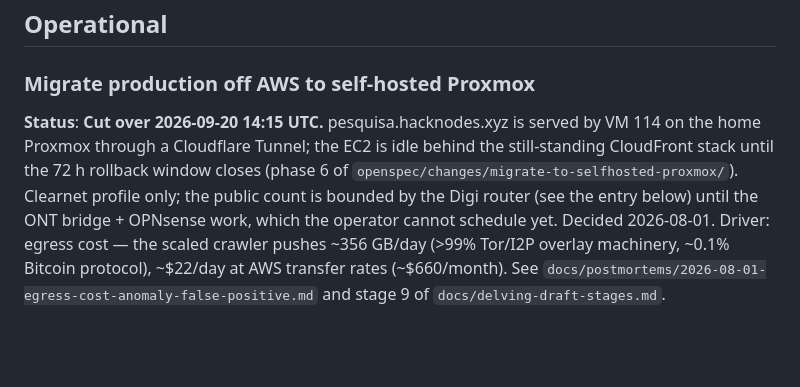
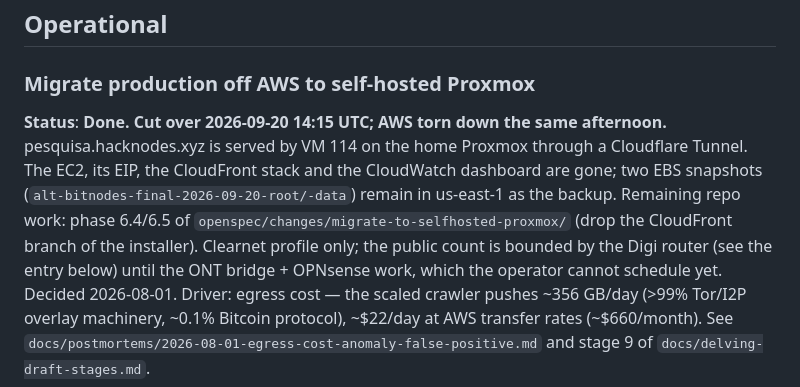
Before and after one commit to ifuensan/alt-bitnodes, a Markdown page: docs/follow-ups.md, the part around the change. GitHub-like rendering; blank space fills up the shorter version.

Commit message:
openspec: AWS torn down, snapshots kept, EIP released
Co-Authored-By: Claude Fable 5.1 <noreply@anthropic.com>
Claude-Session: https://claude.ai/code/session_01L7AC2xEX9zs1YvmWLhXjWy

```diff
--- a/docs/follow-ups.md
+++ b/docs/follow-ups.md
@@ -9,11 +9,14 @@ see `_bmad-output/planning-artifacts/`.
 
 ### Migrate production off AWS to self-hosted Proxmox
 
-**Status**: **Cut over 2026-09-20 14:15 UTC.** pesquisa.hacknodes.xyz is
-served by VM 114 on the home Proxmox through a Cloudflare Tunnel; the EC2
-is idle behind the still-standing CloudFront stack until the 72 h rollback
-window closes (phase 6 of
-`openspec/changes/migrate-to-selfhosted-proxmox/`). Clearnet profile only;
+**Status**: **Done. Cut over 2026-09-20 14:15 UTC; AWS torn down the same
+afternoon.** pesquisa.hacknodes.xyz is served by VM 114 on the home Proxmox
+through a Cloudflare Tunnel. The EC2, its EIP, the CloudFront stack and the
+CloudWatch dashboard are gone; two EBS snapshots
+(`alt-bitnodes-final-2026-09-20-root/-data`) remain in us-east-1 as the
+backup. Remaining repo work: phase 6.4/6.5 of
+`openspec/changes/migrate-to-selfhosted-proxmox/` (drop the CloudFront
+branch of the installer). Clearnet profile only;
 the public count is bounded by the Digi router (see the entry below) until
 the ONT bridge + OPNsense work, which the operator cannot schedule yet.
 Decided 2026-08-01. Driver: egress cost — the scaled
```
Also changed, not shown: 1 other file.
